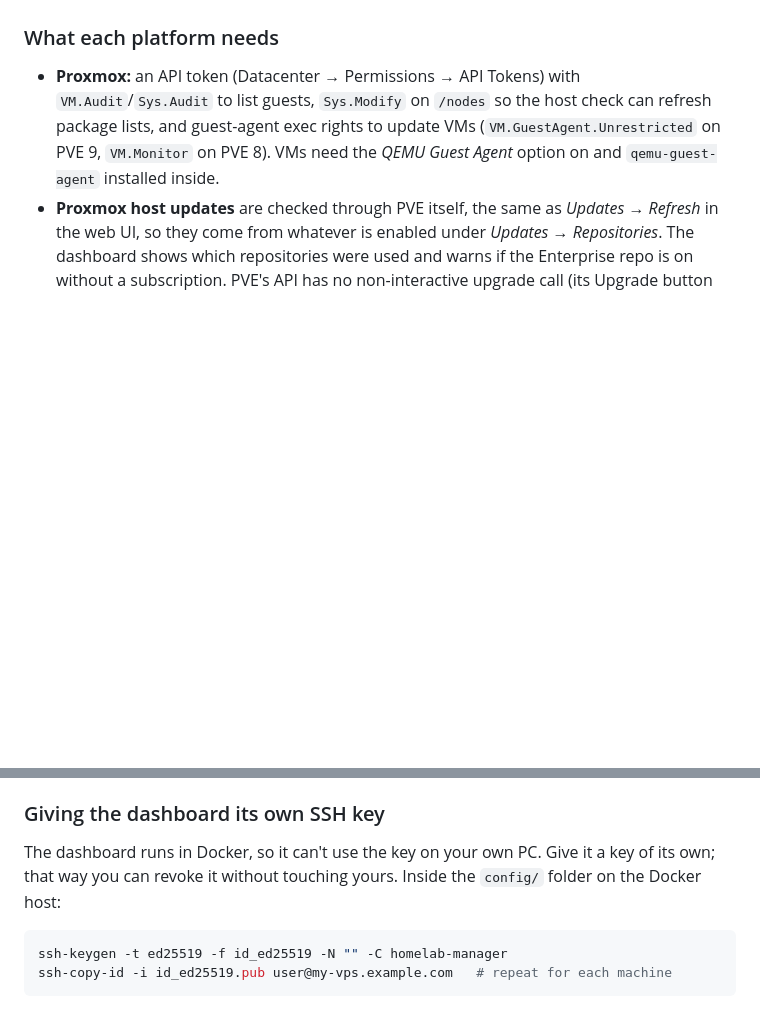
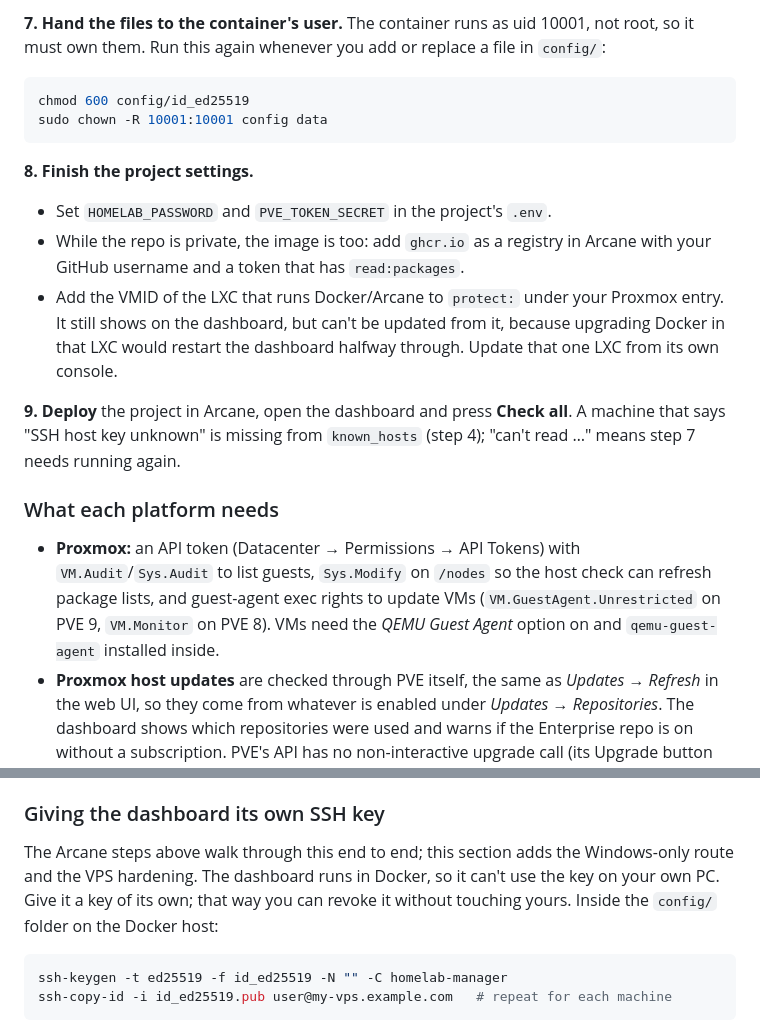
Before and after one commit to NishantJh/Fleetdeck, a Markdown page: README.md, 2 parts joined by grey strips. Rendered like a GitHub page; blank space fills up the shorter version.

````diff
--- a/README.md
+++ b/README.md
@@ -65,3 +138,22 @@ release tag such as `ghcr.io/nishantjh/homelab-manager:0.2.0`.
+**7. Hand the files to the container's user.** The container runs as uid 10001, not root, so it
+must own them. Run this again whenever you add or replace a file in `config/`:
+
+```bash
+chmod 600 config/id_ed25519
+sudo chown -R 10001:10001 config data
+```
+
+**8. Finish the project settings.**
+- Set `HOMELAB_PASSWORD` and `PVE_TOKEN_SECRET` in the project's `.env`.
+- While the repo is private, the image is too: add `ghcr.io` as a registry in Arcane with your
+  GitHub username and a token that has `read:packages`.
+- Add the VMID of the LXC that runs Docker/Arcane to `protect:` under your Proxmox entry. It still
+  shows on the dashboard, but can't be updated from it, because upgrading Docker in that LXC would
+  restart the dashboard halfway through. Update that one LXC from its own console.
+
+**9. Deploy** the project in Arcane, open the dashboard and press **Check all**. A machine that
+says "SSH host key unknown" is missing from `known_hosts` (step 4); "can't read …" means step 7
+needs running again.
 
 ### What each platform needs
 
@@ -83,8 +175,10 @@ release tag such as `ghcr.io/nishantjh/homelab-manager:0.2.0`.
 
 ### Giving the dashboard its own SSH key
 
-The dashboard runs in Docker, so it can't use the key on your own PC. Give it a key of its own;
-that way you can revoke it without touching yours. Inside the `config/` folder on the Docker host:
+The Arcane steps above walk through this end to end; this section adds the Windows-only route and
+the VPS hardening. The dashboard runs in Docker, so it can't use the key on your own PC. Give it a
+key of its own; that way you can revoke it without touching yours. Inside the `config/` folder on
+the Docker host:
 
 ```bash
 ssh-keygen -t ed25519 -f id_ed25519 -N "" -C homelab-manager
````
Also changed, not shown: other parts of README.md (+82 -9 lines).
